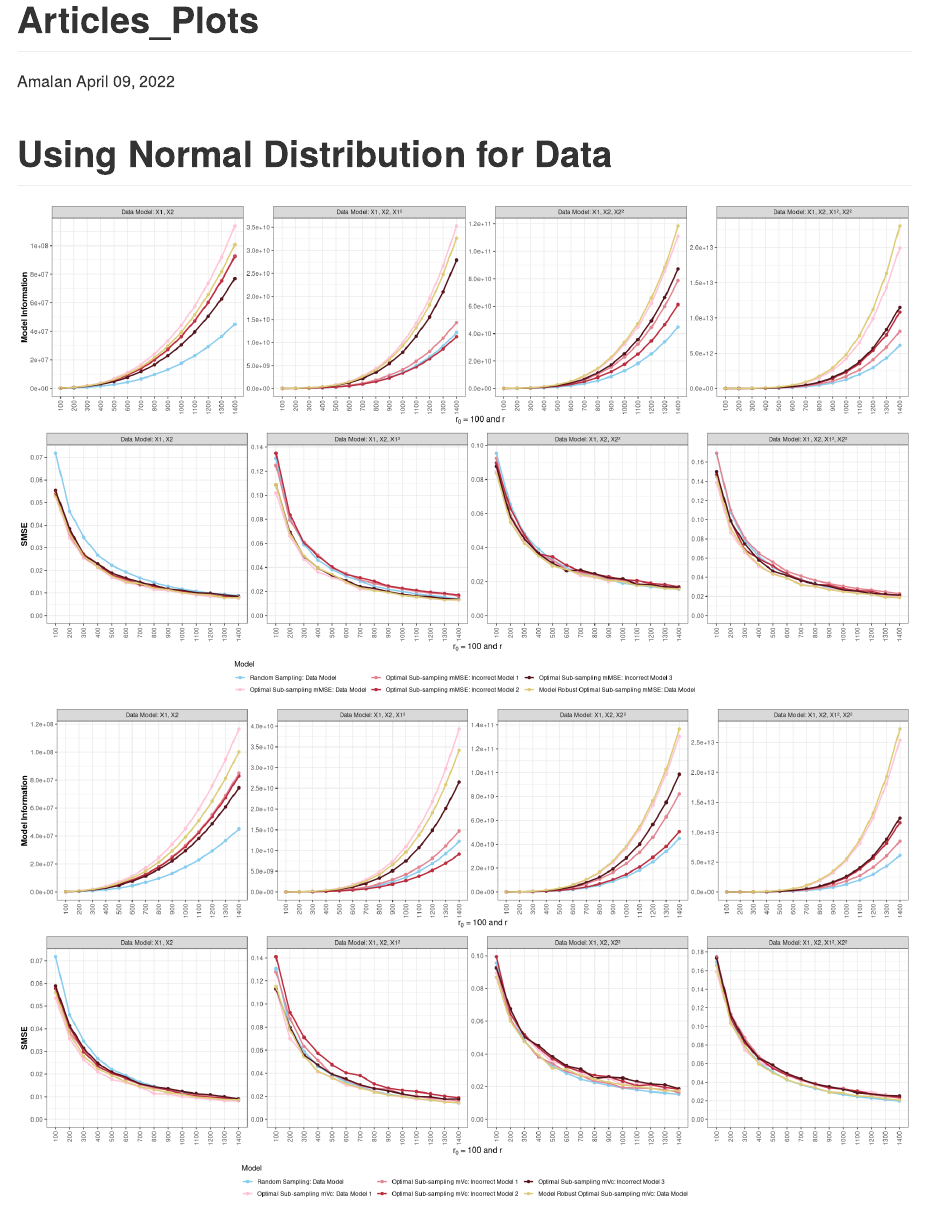
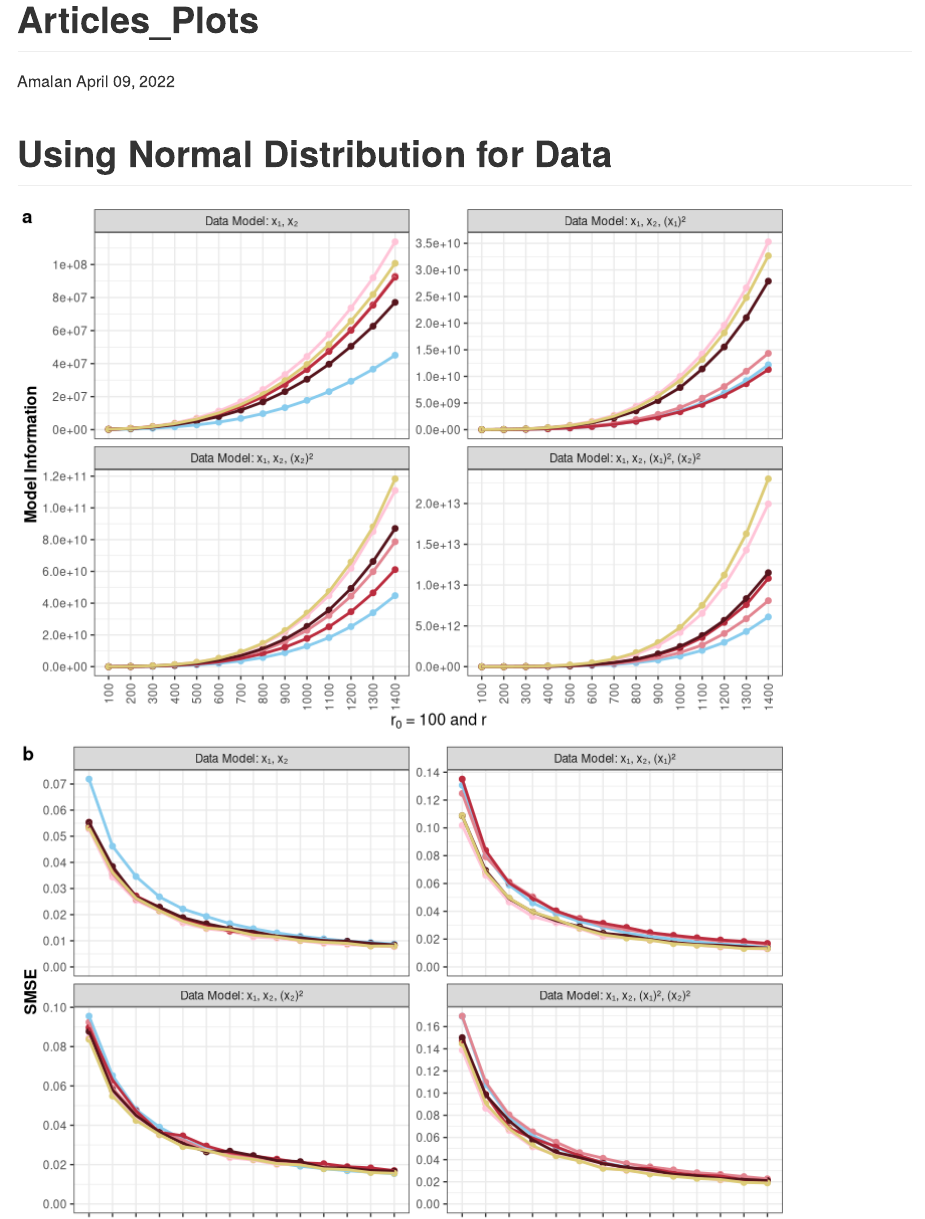
Before and after one commit to Amalan-ConStat/RS_OS_MROS_LR_TwoVar_Normal, an R Markdown document (Articles.Rmd): the page in a window 1100 px wide, from its top. Rendered offline with R 4.5, knitr and Pandoc, with nearby package versions.

Commit message:
Storing mMSE and mVc plots as pdf

````diff
--- a/Articles.Rmd
+++ b/Articles.Rmd
@@ -84,9 +84,9 @@ remove(list = All_Objects[startsWith(All_Objects,"OSMAC")])
 colnames(All_Info)[3]<-"Estimated Values"
 colnames(All_MSE)[3]<-"Estimated Values"
 
-M1_Identical_r0<-rbind(cbind.data.frame(Covariate="Data Model: X1, X2",Metric="Model Information",
+M1_Identical_r0<-rbind(cbind.data.frame(Covariate="Data Model: x\u2081, x\u2082",Metric="Model Information",
                                         All_Info),
-                       cbind.data.frame(Covariate="Data Model: X1, X2",Metric="MSE",
+                       cbind.data.frame(Covariate="Data Model: x\u2081, x\u2082",Metric="MSE",
                                         All_MSE))
 
 remove(All_Info,All_MSE,RS_Info,RS_MSE)
@@ -155,9 +155,9 @@ remove(list = All_Objects[startsWith(All_Objects,"OSMAC")])
 colnames(All_Info)[3]<-"Estimated Values"
 colnames(All_MSE)[3]<-"Estimated Values"
 
-M2_Identical_r0<-rbind(cbind.data.frame(Covariate="Data Model: X1, X2, X1\u00B2",Metric="Model Information",
+M2_Identical_r0<-rbind(cbind.data.frame(Covariate="Data Model: x\u2081, x\u2082, (x\u2081)\u00B2",Metric="Model Information",
                                         All_Info),
-                       cbind.data.frame(Covariate="Data Model: X1, X2, X1\u00B2",Metric="MSE",
+                       cbind.data.frame(Covariate="Data Model: x\u2081, x\u2082, (x\u2081)\u00B2",Metric="MSE",
                                         All_MSE))
 
 remove(All_Info,All_MSE,RS_Info,RS_MSE)
@@ -226,9 +226,9 @@ remove(list = All_Objects[startsWith(All_Objects,"OSMAC")])
 colnames(All_Info)[3]<-"Estimated Values"
 colnames(All_MSE)[3]<-"Estimated Values"
 
-M3_Identical_r0<-rbind(cbind.data.frame(Covariate="Data Model: X1, X2, X2\u00B2",Metric="Model Information",
+M3_Identical_r0<-rbind(cbind.data.frame(Covariate="Data Model: x\u2081, x\u2082, (x\u2082)\u00B2",Metric="Model Information",
                                         All_Info),
-                       cbind.data.frame(Covariate="Data Model: X1, X2, X2\u00B2",Metric="MSE",
+                       cbind.data.frame(Covariate="Data Model: x\u2081, x\u2082, (x\u2082)\u00B2",Metric="MSE",
                                         All_MSE))
 
 remove(All_Info,All_MSE,RS_Info,RS_MSE)
@@ -297,25 +297,25 @@ remove(list = All_Objects[startsWith(All_Objects,"OSMAC")])
 colnames(All_Info)[3]<-"Estimated Values"
 colnames(All_MSE)[3]<-"Estimated Values"
 
-M4_Identical_r0<-rbind(cbind.data.frame(Covariate="Data Model: X1, X2, X1\u00B2, X2\u00B2",Metric="Model Information",
-                                        All_Info),
-                       cbind.data.frame(Covariate="Data Model: X1, X2, X1\u00B2, X2\u00B2",Metric="MSE",
-                                        All_MSE))
+M4_Identical_r0<-rbind(cbind.data.frame(Covariate="Data Model: x\u2081, x\u2082, (x\u2081)\u00B2, (x\u2082)\u00B2",
+                                        Metric="Model Information",All_Info),
+                       cbind.data.frame(Covariate="Data Model: x\u2081, x\u2082, (x\u2081)\u00B2, (x\u2082)\u00B2",
+                                        Metric="MSE",All_MSE))
 
 remove(All_Info,All_MSE,RS_Info,RS_MSE)
 
 M4_Identical_r0$Subsample_Size<-M4_Identical_r0$Subsample_Size-Model_4_SS
 ```
 
-```{r combine data and plot,fig.width = 18,fig.height = 10}
+```{r combine data and plot,fig.width = 8,fig.height = 12}
 Identical_ro<-rbind(M1_Identical_r0,M2_Identical_r0,
                     M3_Identical_r0,M4_Identical_r0)
 
 Identical_ro$Covariate<-factor(Identical_ro$Covariate,
-                               levels = c("Data Model: X1, X2",
-                                          "Data Model: X1, X2, X1\u00B2",
-                                          "Data Model: X1, X2, X2\u00B2",
-                                          "Data Model: X1, X2, X1\u00B2, X2\u00B2"))
+                               levels = c("Data Model: x\u2081, x\u2082",
+                                          "Data Model: x\u2081, x\u2082, (x\u2081)\u00B2",
+                                          "Data Model: x\u2081, x\u2082, (x\u2082)\u00B2",
+                                          "Data Model: x\u2081, x\u2082, (x\u2081)\u00B2, (x\u2082)\u00B2"))
 
 Identical_ro$Model<-factor(Identical_ro$Model,
                            levels = c("RS DM","RS AM 1","RS AM 2","RS AM 3",
@@ -367,11 +367,14 @@ Colors_mVc<-Colors_mVc<-c("#88CCEE",#"#A6C3D3","#5D92B0","#35586C",
                           "#FFC4D8","#E28490","#BB2C3E","#55141C",
                           "#DDCC77")
 
+#Identical_ro<-Identical_ro[Identical_ro$Subsample_Size %in% seq(100,1000,100),]
+
 Identical_ro[Identical_ro$Metric=="Model Information" & Identical_ro$Model %in% Selected_Models_mMSE,] %>%
   ggplot(.,aes(x=Subsample_Size,y=`Estimated Values`,color=Model))+
   scale_x_continuous(labels = unique(Identical_ro$Subsample_Size),
                      breaks = unique(Identical_ro$Subsample_Size))+
-  geom_point(size=1.75)+geom_line(size=1)+scale_color_manual(values=Colors_mMSE)+
+  geom_point(size=1.75)+geom_line(size=1)+
+  scale_color_manual(values=Colors_mMSE)+
   facet_wrap(~Covariate,scales = "free_y",ncol = 4)+
   xlab(expression(paste(r[0],' = 100 and r')))+
   ylab("Model Information")+expand_limits(y = 0)+
@@ -405,8 +409,9 @@ Identical_ro[Identical_ro$Metric=="Model Information" & Identical_ro$Model %in%
   ggplot(.,aes(x=Subsample_Size,y=`Estimated Values`,color=Model))+
   scale_x_continuous(labels = unique(Identical_ro$Subsample_Size),
                      breaks = unique(Identical_ro$Subsample_Size))+
-  geom_point(size=1.75)+geom_line(size=1)+scale_color_manual(values=Colors_mMSE)+
-  facet_wrap(~Covariate,scales = "free_y",ncol = 4)+
+  geom_point(size=1.75)+geom_line(size=1)+
+  scale_color_manual(values=Colors_mMSE)+
+  facet_wrap(~Covariate,scales = "free_y",ncol = 2)+
   xlab(expression(paste(r[0],' = 100 and r')))+
   ylab("Model Information")+expand_limits(y = 0)+
   scale_y_continuous(breaks = scales::pretty_breaks(n = length(unique(Identical_ro$Subsample_Size))/2))+
@@ -420,8 +425,9 @@ Identical_ro[Identical_ro$Metric=="Model Information" & Identical_ro$Model %in%
   ggplot(.,aes(x=Subsample_Size,y=`Estimated Values`,color=Model))+
   scale_x_continuous(labels = unique(Identical_ro$Subsample_Size),
                      breaks = unique(Identical_ro$Subsample_Size))+
-  geom_point(size=1.75)+geom_line(size=1)+scale_color_manual(values=Colors_mMSE)+
-  facet_wrap(~Covariate,scales = "free_y",ncol = 4)+
+  geom_point(size=1.75)+geom_line(size=1)+
+  scale_color_manual(values=Colors_mMSE)+
+  facet_wrap(~Covariate,scales = "free_y",ncol = 2)+
   xlab(expression(paste(r[0],' = 100 and r')))+
   ylab("Model Information")+expand_limits(y = 0)+
   scale_y_continuous(breaks = scales::pretty_breaks(n = length(unique(Identical_ro$Subsample_Size))/2))+
@@ -435,8 +441,9 @@ Identical_ro[Identical_ro$Metric=="Model Information" & Identical_ro$Model %in%
   ggplot(.,aes(x=Subsample_Size,y=`Estimated Values`,color=Model))+
   scale_x_continuous(labels = unique(Identical_ro$Subsample_Size),
                      breaks = unique(Identical_ro$Subsample_Size))+
-  geom_point(size=1.75)+geom_line(size=1)+scale_color_manual(values=Colors_mVc)+
-  facet_wrap(~Covariate,scales = "free_y",ncol = 4)+
+  geom_point(size=1.75)+geom_line(size=1)+
+  scale_color_manual(values=Colors_mVc)+
+  facet_wrap(~Covariate,scales = "free_y",ncol = 2)+
   xlab(expression(paste(r[0],' = 100 and r')))+
   ylab("Model Information")+expand_limits(y = 0)+
   scale_y_continuous(breaks = scales::pretty_breaks(n = length(unique(Identical_ro$Subsample_Size))/2))+
@@ -450,8 +457,9 @@ Identical_ro[Identical_ro$Metric=="MSE" & Identical_ro$Model %in% Selected_Model
   ggplot(.,aes(x=Subsample_Size,y=`Estimated Values`,color=Model))+
   scale_x_continuous(labels = unique(Identical_ro$Subsample_Size),
                      breaks = unique(Identical_ro$Subsample_Size))+
-  geom_point(size=1.75)+geom_line(size=1)+scale_color_manual(values=Colors_mMSE)+
-  facet_wrap(~Covariate,scales = "free_y",ncol = 4)+
+  geom_point(size=1.75)+geom_line(size=1)+
+  scale_color_manual(values=Colors_mMSE)+
+  facet_wrap(~Covariate,scales = "free_y",ncol = 2)+
   xlab(expression(paste(r[0],' = 100 and r')))+
   ylab("SMSE")+expand_limits(y = 0)+
   scale_y_continuous(breaks = scales::pretty_breaks(n = length(unique(Identical_ro$Subsample_Size))/2))+
@@ -466,8 +474,9 @@ Identical_ro[Identical_ro$Metric=="MSE" & Identical_ro$Model %in% Selected_Model
   ggplot(.,aes(x=Subsample_Size,y=`Estimated Values`,color=Model))+
   scale_x_continuous(labels = unique(Identical_ro$Subsample_Size),
                      breaks = unique(Identical_ro$Subsample_Size))+
-  geom_point(size=1.75)+geom_line(size=1)+scale_color_manual(values=Colors_mVc)+
-  facet_wrap(~Covariate,scales = "free_y",ncol = 4)+
+  geom_point(size=1.75)+geom_line(size=1)+
+  scale_color_manual(values=Colors_mVc)+
+  facet_wrap(~Covariate,scales = "free_y",ncol = 2)+
   xlab(expression(paste(r[0],' = 100 and r')))+
   ylab("SMSE")+expand_limits(y = 0)+
   scale_y_continuous(breaks = scales::pretty_breaks(n = length(unique(Identical_ro$Subsample_Size))/2))+
@@ -477,6 +486,11 @@ Identical_ro[Identical_ro$Metric=="MSE" & Identical_ro$Model %in% Selected_Model
         axis.title.x = element_text(color = "black",face = "bold",size = 12),
         axis.title.y = element_text(color = "black",face = "bold",size = 12))->p4
 
-ggarrange(p1,p3,nrow = 2,ncol = 1,legend.grob = Temp_legend_mMSE,legend = "bottom")
-ggarrange(p2,p4,nrow = 2,ncol = 1,legend.grob = Temp_legend_mVc,legend = "bottom")
+ggarrange(p1,p3,nrow = 2,ncol = 1,legend.grob = Temp_legend_mMSE,legend = "bottom",labels = "auto")
+ggarrange(p2,p4,nrow = 2,ncol = 1,legend.grob = Temp_legend_mVc,legend = "bottom",labels = "auto")
+
+ggarrange(p1,p3,nrow = 2,ncol = 1,legend.grob = Temp_legend_mMSE,legend = "bottom",labels = "auto") %>%
+  ggexport(filename = "SMSE_MI_LR_TV_Nor_mMSE.pdf",res=300,width = 12,height = 16)
+ggarrange(p2,p4,nrow = 2,ncol = 1,legend.grob = Temp_legend_mVc,legend = "bottom",labels = "auto") %>%
+  ggexport(filename = "SMSE_MI_LR_TV_Nor_mVc.pdf",res=300,width = 12,height = 16)
 ```
````
Also changed, not shown: Articles.html (deleted), Articles.md, Articles_files/figure-gfm/combine data and plot-1.png, Articles_files/figure-gfm/combine data and plot-2.png, SMSE_MI_LR_TV_Nor_mMSE.pdf (added), SMSE_MI_LR_TV_Nor_mVc.pdf (added), Articles.Rmd (5 more changed lines).
